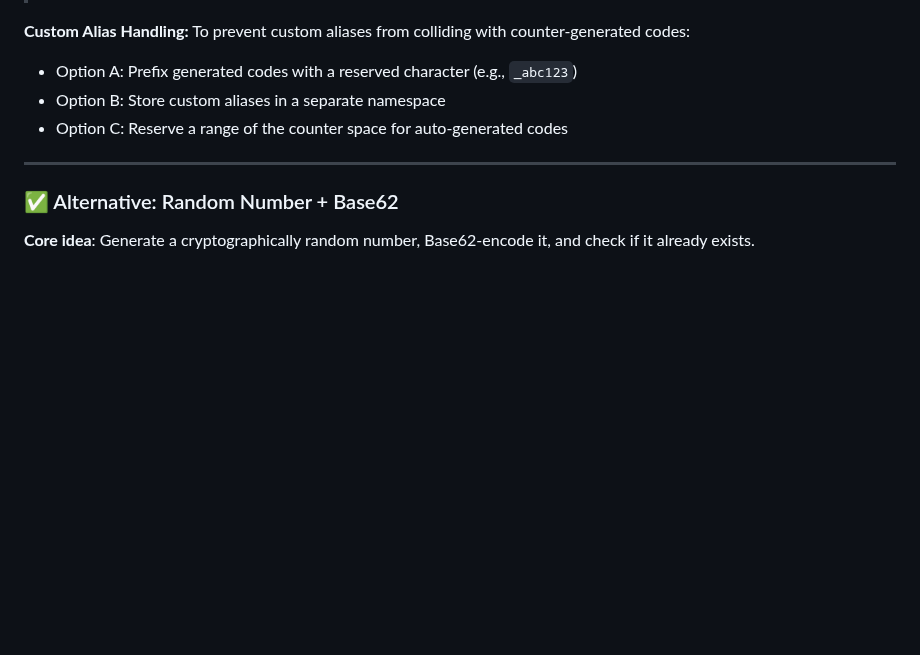
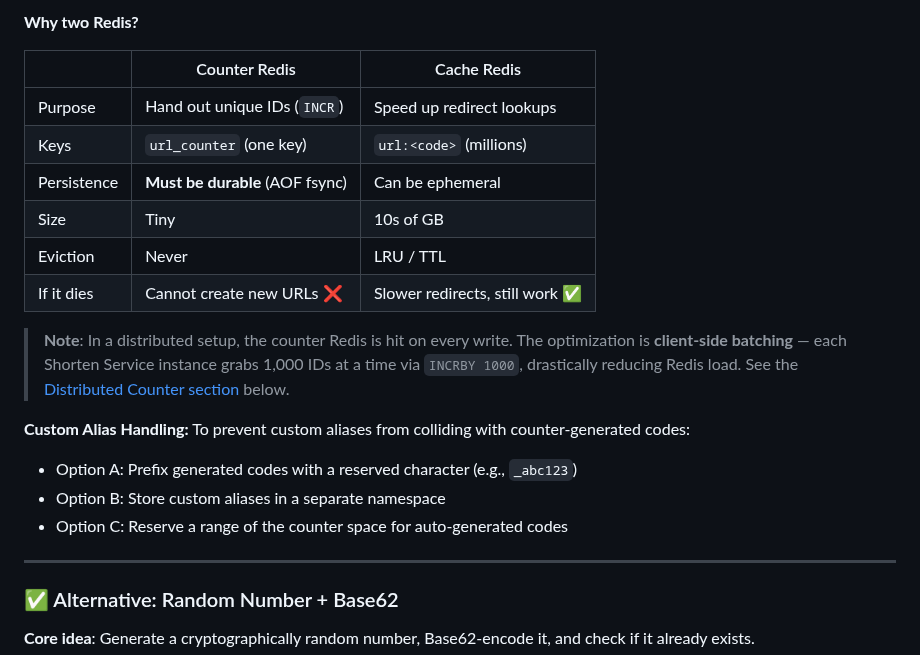
Before and after one commit to vipi-n/swe-101, a Markdown page: hld/url_shortener.md, the part around one of its changes. GitHub-like rendering; blank space fills up the shorter version.

```diff
--- a/hld/url_shortener.md
+++ b/hld/url_shortener.md
@@ -912,3 +935,16 @@ flowchart LR
+**Why two Redis?**
+
+| | Counter Redis | Cache Redis |
+|---|---|---|
+| Purpose | Hand out unique IDs (`INCR`) | Speed up redirect lookups |
+| Keys | `url_counter` (one key) | `url:<code>` (millions) |
+| Persistence | **Must be durable** (AOF fsync) | Can be ephemeral |
+| Size | Tiny | 10s of GB |
+| Eviction | Never | LRU / TTL |
+| If it dies | Cannot create new URLs ❌ | Slower redirects, still work ✅ |
+
+> **Note**: In a distributed setup, the counter Redis is hit on every write. The optimization is **client-side batching** — each Shorten Service instance grabs 1,000 IDs at a time via `INCRBY 1000`, drastically reducing Redis load. See the [Distributed Counter section](#wait-but-how-does-the-counter-work-in-a-distributed-system) below.
+
 
 **Custom Alias Handling:** To prevent custom aliases from colliding with counter-generated codes:
 - Option A: Prefix generated codes with a reserved character (e.g., `_abc123`)
```
Also changed, not shown: other parts of hld/url_shortener.md (+52 -29 lines).
